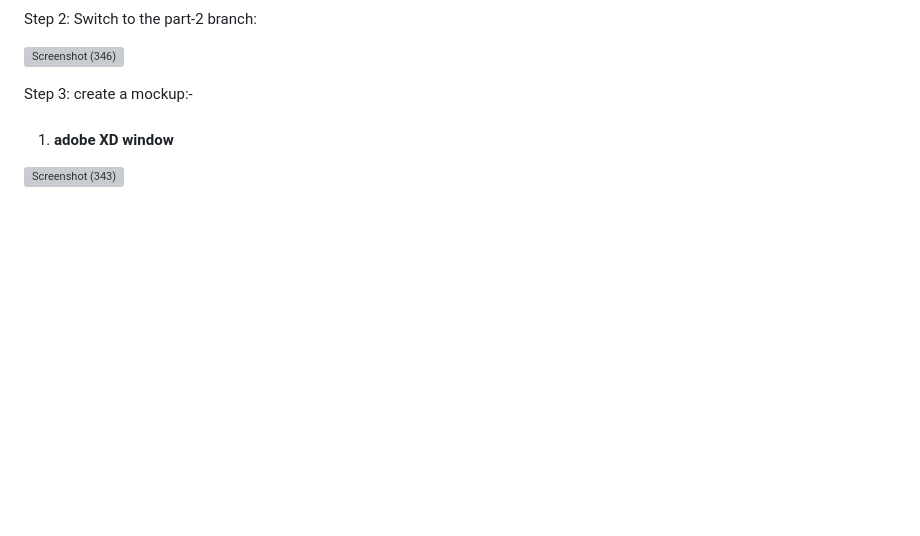
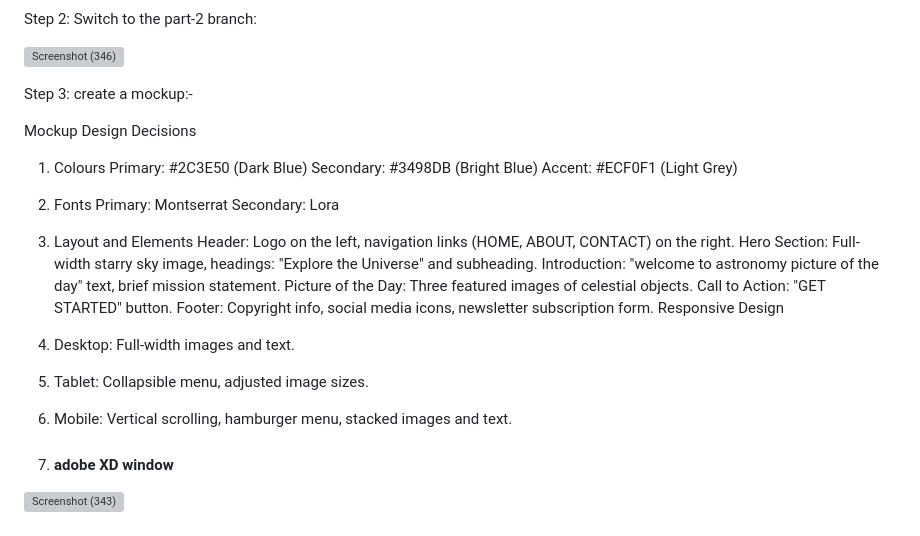
Before and after one commit to Navjotkaur02/mtm6302-capstone-Navjotkaur02, a Markdown page: README.md, the part around the change. Drawn GitHub-style; blank space fills up the shorter version; grey boxes are pictures that could not be loaded.

```diff
--- a/README.md
+++ b/README.md
@@ -14,6 +14,31 @@ Step 2: Switch to the part-2 branch:
 ![Screenshot (346)](https://github.com/Navjotkaur02/mtm6302-capstone-Navjotkaur02/assets/134635232/ea571a1f-8fe8-43f4-ba07-ce3d0f5662ea)
 
 Step 3: create a mockup:-
+
+Mockup Design Decisions
+
+1. Colours
+Primary: #2C3E50 (Dark Blue)
+Secondary: #3498DB (Bright Blue)
+Accent: #ECF0F1 (Light Grey)
+
+2. Fonts
+Primary: Montserrat
+Secondary: Lora
+
+3. Layout and Elements
+Header: Logo on the left, navigation links (HOME, ABOUT, CONTACT) on the right.
+Hero Section: Full-width starry sky image, headings: "Explore the Universe" and subheading.
+Introduction: "welcome to astronomy picture of the day" text, brief mission statement.
+Picture of the Day: Three featured images of celestial objects.
+Call to Action: "GET STARTED" button.
+Footer: Copyright info, social media icons, newsletter subscription form.
+Responsive Design
+
+4. Desktop: Full-width images and text.
+5. Tablet: Collapsible menu, adjusted image sizes.
+6. Mobile: Vertical scrolling, hamburger menu, stacked images and text.
+
 
 1. <h4>adobe XD window</h4>
 
```
